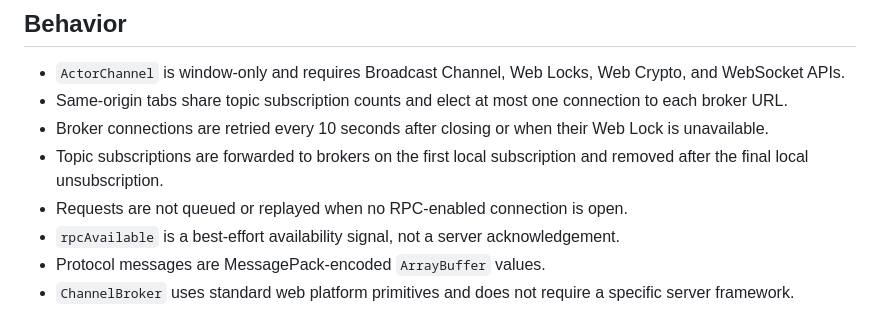
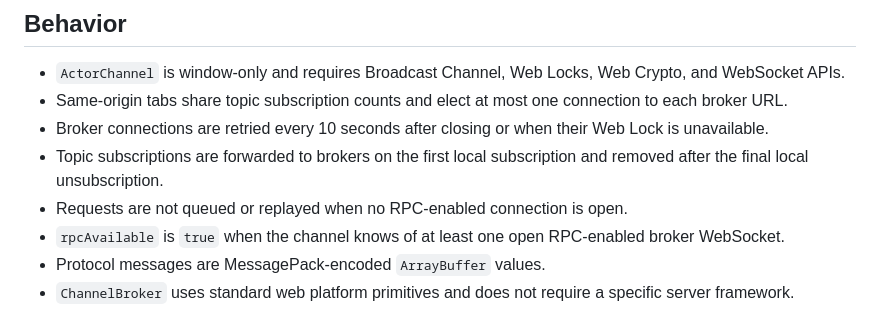
Before and after one commit to sovereignbase/actor-channel, a Markdown page: README.md, the part around the change. Rendered like a GitHub page.

Commit message:
docs: clarify RPC availability

```diff
--- a/README.md
+++ b/README.md
@@ -120,8 +120,8 @@ The transport passed to `ChannelBroker` must expose `send(ArrayBuffer)` and
 - Topic subscriptions are forwarded to brokers on the first local subscription
   and removed after the final local unsubscription.
 - Requests are not queued or replayed when no RPC-enabled connection is open.
-- `rpcAvailable` is a best-effort availability signal, not a server
-  acknowledgement.
+- `rpcAvailable` is `true` when the channel knows of at least one open
+  RPC-enabled broker WebSocket.
 - Protocol messages are MessagePack-encoded `ArrayBuffer` values.
 - `ChannelBroker` uses standard web platform primitives and does not require a
   specific server framework.
```
